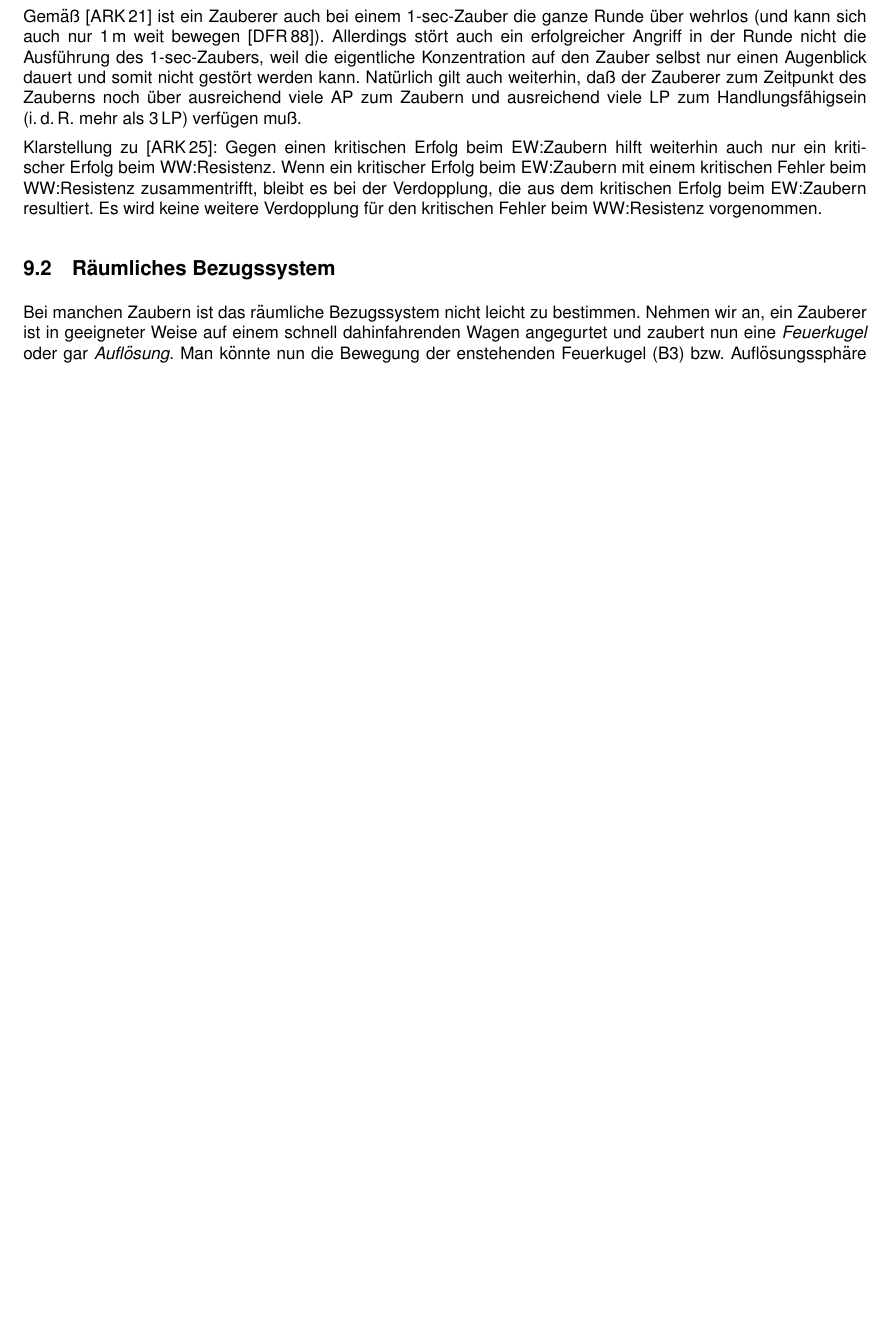
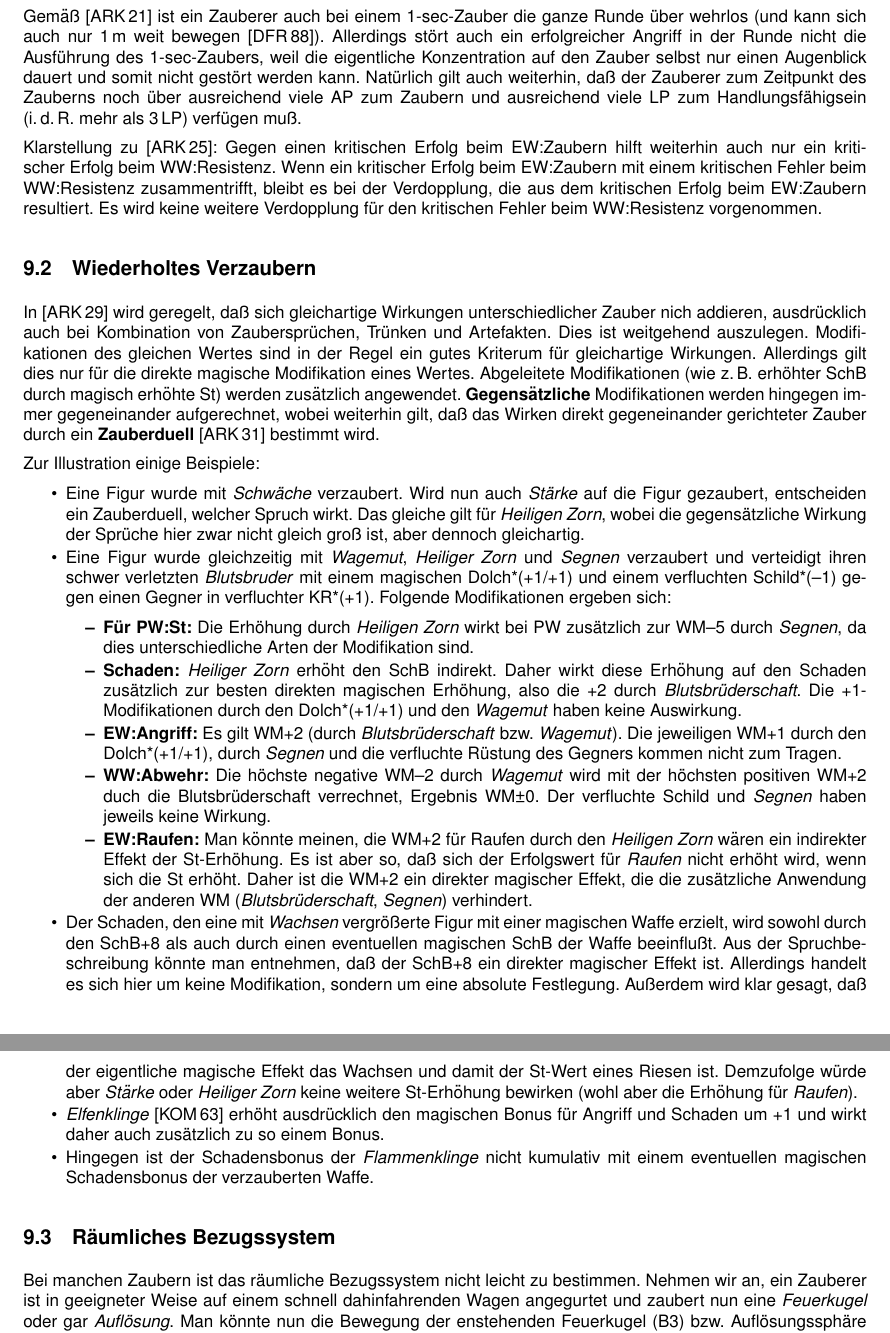
Before and after one commit to beorn7/midgard-hausregel, a LaTeX document (hausregel.tex): part of page 18 of 24 before the commit and two parts of pages 18 and 19 of 25 after it, the two joined at a grey line, cut so that both start at the same text, the shorter picture padded with empty space. Compiled offline with pdfLaTeX.

Commit message:
mehrfachverzauberung.

```diff
--- a/hausregel.tex
+++ b/hausregel.tex
@@ -1571,6 +1571,77 @@ dem kritischen Erfolg beim EW:Zaubern resultiert. Es wird keine
 weitere Verdopplung für den kritischen Fehler beim WW:Resistenz
 vorgenommen.
 
+\subsection{Wiederholtes Verzaubern}
+
+In [ARK\,29] wird geregelt, daß sich gleichartige Wirkungen
+unterschiedlicher Zauber nich addieren, ausdrücklich auch bei
+Kombination von Zaubersprüchen, Trünken und Artefakten. Dies ist
+weitgehend auszulegen. Modifikationen des gleichen Wertes sind in der
+Regel ein gutes Kriterum für gleichartige Wirkungen. Allerdings gilt
+dies nur für die direkte magische Modifikation eines
+Wertes. Abgeleitete Modifikationen (wie z.\,B. erhöhter SchB durch
+magisch erhöhte St) werden zusätzlich
+angewendet. \textbf{Gegensätzliche} Modifikationen werden hingegen
+immer gegeneinander aufgerechnet, wobei weiterhin gilt, daß das Wirken
+direkt gegeneinander gerichteter Zauber durch ein \textbf{Zauberduell}
+[ARK\,31] bestimmt wird.
+
+Zur Illustration einige Beispiele:
+
+\begin{itemize}
+\item Eine Figur wurde mit \emph{Schwäche} verzaubert. Wird nun auch
+  \emph{Stärke} auf die Figur gezaubert, entscheiden ein Zauberduell,
+  welcher Spruch wirkt. Das gleiche gilt für \emph{Heiligen Zorn},
+  wobei die gegensätzliche Wirkung der Sprüche hier zwar nicht gleich
+  groß ist, aber dennoch gleichartig.
+\item Eine Figur wurde gleichzeitig mit \emph{Wagemut}, \emph{Heiliger
+    Zorn} und \emph{Segnen} verzaubert und verteidigt
+  ihren schwer verletzten \emph{Blutsbruder} mit einem magischen
+  Dolch*(+1/+1) und einem verfluchten Schild*(--1) gegen einen Gegner
+  in verfluchter KR*(+1). Folgende Modifikationen ergeben sich:
+  \begin{itemize}
+  \item \textbf{Für PW:St:} Die Erhöhung durch \emph{Heiligen Zorn} wirkt bei
+    PW zusätzlich zur WM--5 durch \emph{Segnen}, da dies
+    unterschiedliche Arten der Modifikation sind.
+  \item \textbf{Schaden:} \emph{Heiliger Zorn} erhöht den SchB
+    indirekt. Daher wirkt diese Erhöhung auf den Schaden zusätzlich
+    zur besten direkten magischen Erhöhung, also die +2 durch
+    \emph{Blutsbrüderschaft}. Die +1-Modifikationen durch den
+    Dolch*(+1/+1) und den \emph{Wagemut} haben keine Auswirkung.
+  \item \textbf{EW:Angriff:} Es gilt WM+2 (durch
+    \emph{Blutsbrüderschaft} bzw. \emph{Wagemut}). Die jeweiligen WM+1
+    durch den Dolch*(+1/+1), durch \emph{Segnen} und die verfluchte
+    Rüstung des Gegners kommen nicht zum Tragen.
+  \item \textbf{WW:Abwehr:} Die höchste negative WM--2 durch
+    \emph{Wagemut} wird mit der höchsten positiven WM+2 duch die
+    Blutsbrüderschaft verrechnet, Ergebnis WM±0. Der verfluchte
+    Schild und \emph{Segnen} haben jeweils keine Wirkung.
+  \item \textbf{EW:Raufen:} Man könnte meinen, die WM+2 für Raufen
+    durch den \emph{Heiligen Zorn} wären ein indirekter Effekt der
+    St-Erhöhung. Es ist aber so, daß sich der Erfolgswert für
+    \emph{Raufen} nicht erhöht wird, wenn sich die St erhöht. Daher
+    ist die WM+2 ein direkter magischer Effekt, die die zusätzliche
+    Anwendung der anderen WM (\emph{Blutsbrüderschaft}, \emph{Segnen})
+    verhindert.
+  \end{itemize}
+\item Der Schaden, den eine mit \emph{Wachsen} vergrößerte Figur mit
+  einer magischen Waffe erzielt, wird sowohl durch den SchB+8 als auch
+  durch einen eventuellen magischen SchB der Waffe beeinflußt. Aus der
+  Spruchbeschreibung könnte man entnehmen, daß der SchB+8 ein direkter
+  magischer Effekt ist. Allerdings handelt es sich hier um keine
+  Modifikation, sondern um eine absolute Festlegung. Außerdem wird
+  klar gesagt, daß der eigentliche magische Effekt das Wachsen und
+  damit der St-Wert eines Riesen ist. Demzufolge würde aber
+  \emph{Stärke} oder \emph{Heiliger Zorn} keine weitere St-Erhöhung
+  bewirken (wohl aber die Erhöhung für \emph{Raufen}).
+\item \emph{Elfenklinge} [KOM\,63] erhöht ausdrücklich den magischen
+  Bonus für Angriff und Schaden um +1 und wirkt daher auch zusätzlich
+  zu so einem Bonus.
+\item Hingegen ist der Schadensbonus der \emph{Flammenklinge} nicht
+  kumulativ mit einem eventuellen magischen Schadensbonus der
+  verzauberten Waffe.
+\end{itemize}
+
 \subsection{Räumliches Bezugssystem}
 
 Bei manchen Zaubern ist das räumliche Bezugssystem nicht leicht zu
```
